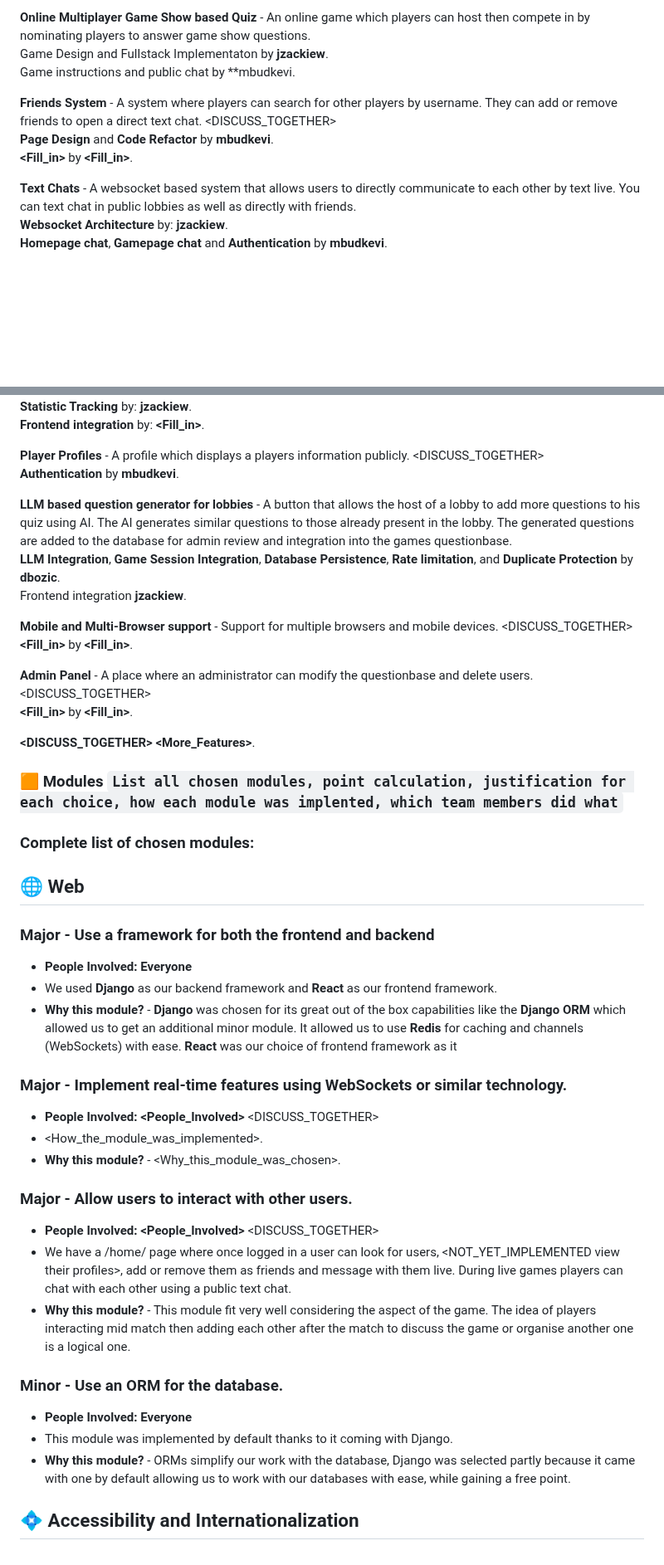
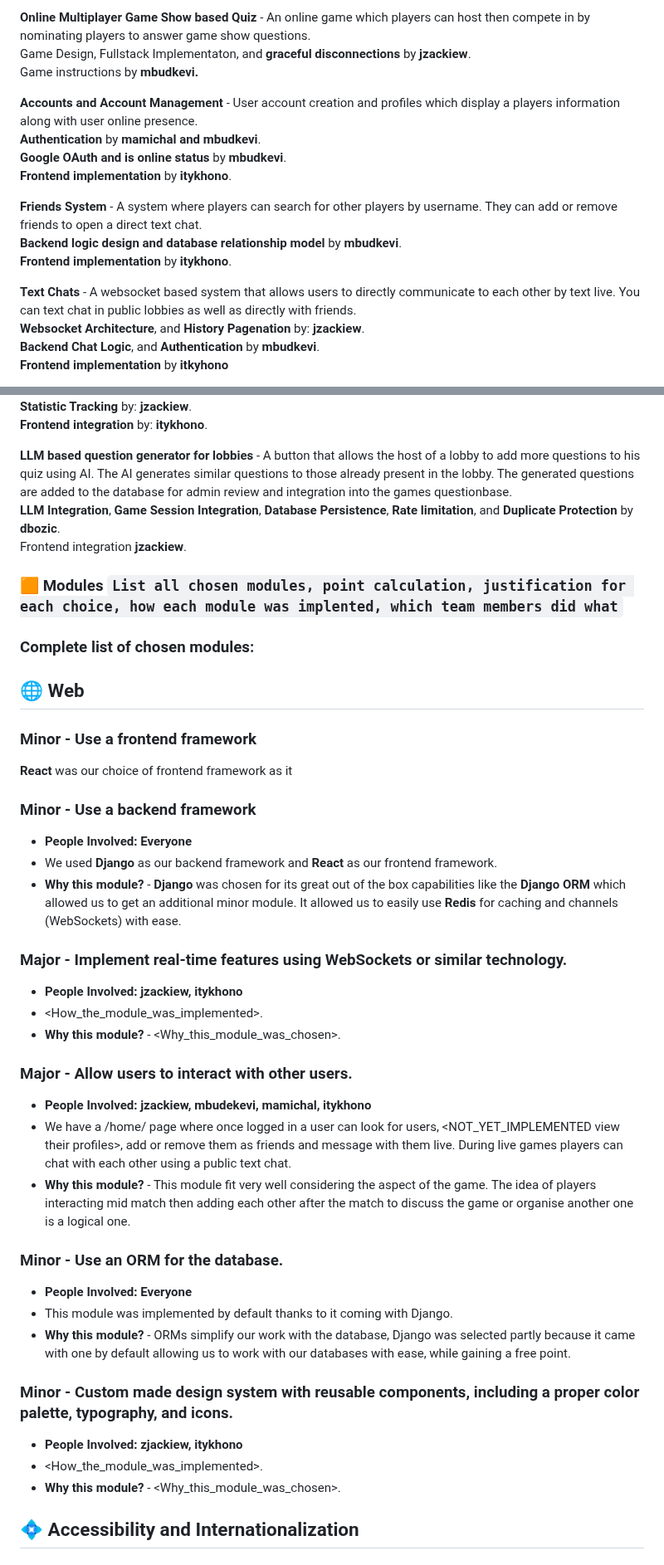
Before and after one commit to Jzackiewicz/42_ft_transcendence, a Markdown page: README.md, 2 parts joined by grey strips. Shown at 83% size. GitHub-like rendering; blank space fills up the shorter version.

Commit message:
Updated readme after group meeting

````diff
--- a/README.md
+++ b/README.md
@@ -160,13 +168,19 @@ You might want to do this if automatic migration is not working.
 
 **Online Multiplayer Game Show based Quiz** - An online game which players can host then compete in by nominating players to answer game show questions.
-<br> Game Design and Fullstack Implementaton by **jzackiew**.
-<br> Game instructions and public chat by **mbudkevi.
+<br> Game Design, Fullstack Implementaton, and **graceful disconnections** by **jzackiew**.
+<br> Game instructions by **mbudkevi.**
 
-**Friends System** - A system where players can search for other players by username. They can add or remove friends to open a direct text chat. <DISCUSS_TOGETHER>
-<br> **Page Design** and **Code Refactor** by **mbudkevi**.
-<br> **<Fill_in>** by **<Fill_in>**.
+**Accounts and Account Management** - User account creation and profiles which display a players information along with user online presence.
+<br> **Authentication** by **mamichal and mbudkevi**.
+<br> **Google OAuth and is online status** by **mbudkevi**.
+<br> **Frontend implementation** by **itykhono**.
+
+**Friends System** - A system where players can search for other players by username. They can add or remove friends to open a direct text chat.
+<br> **Backend logic design and database relationship model** by **mbudkevi**.
+<br> **Frontend implementation** by **itykhono**.
 
 **Text Chats** - A websocket based system that allows users to directly communicate to each other by text live. You can text chat in public lobbies as well as directly with friends.
-<br> **Websocket Architecture** by: **jzackiew**.
-<br> **Homepage chat**, **Gamepage chat** and **Authentication** by **mbudkevi**.
+<br> **Websocket Architecture**, and **History Pagenation** by: **jzackiew**.
+<br> **Backend Chat Logic**, and **Authentication** by **mbudkevi**.
+<br> **Frontend implementation** by **itkyhono**
 
@@ -174,41 +188,34 @@ You might want to do this if automatic migration is not working.
 <br> **Statistic Tracking** by: **jzackiew**.
-<br> **Frontend integration** by: **<Fill_in>**.
-
-**Player Profiles** - A profile which displays a players information publicly. <DISCUSS_TOGETHER>
-<br> **Authentication** by **mbudkevi**.
+<br> **Frontend integration** by: **itykhono**.
 
 **LLM based question generator for lobbies** - A button that allows the host of a lobby to add more questions to his quiz using AI. The AI generates similar questions to those already present in the lobby. The generated questions are added to the database for admin review and integration into the games questionbase.
 <br> **LLM Integration**, **Game Session Integration**, **Database Persistence**, **Rate limitation**, and **Duplicate Protection** by **dbozic**.
 <br> Frontend integration **jzackiew**.
-
-**Mobile and Multi-Browser support** - Support for multiple browsers and mobile devices. <DISCUSS_TOGETHER>
-<br> **<Fill_in>** by **<Fill_in>**.
-
-**Admin Panel** - A place where an administrator can modify the questionbase and delete users. <DISCUSS_TOGETHER>
-<br> **<Fill_in>** by **<Fill_in>**.
-
-**<DISCUSS_TOGETHER> <More_Features>**.
 
 ### 🟧 Modules ```List all chosen modules, point calculation, justification for each choice, how each module was implented, which team members did what```
 ### Complete list of chosen modules:
 
 ## 🌐 Web
 
-### Major - Use a framework for both the frontend and backend
+### Minor - Use a frontend framework
+
+ **React** was our choice of frontend framework as it <ITYKHONO>
+
+### Minor - Use a backend framework
 
 - **People Involved: Everyone**
 - We used **Django** as our backend framework and **React** as our frontend framework.
-- **Why this module?** - **Django** was chosen for its great out of the box capabilities like the **Django ORM** which allowed us to get an additional minor module. It allowed us to use **Redis** for caching and channels (WebSockets) with ease. **React** was our choice of frontend framework as it <ITYKHONO>
+- **Why this module?** - **Django** was chosen for its great out of the box capabilities like the **Django ORM** which allowed us to get an additional minor module. It allowed us to easily use **Redis** for caching and channels (WebSockets) with ease.
 
 ### Major - Implement real-time features using WebSockets or similar technology.
 
-- **People Involved: <People_Involved>** <DISCUSS_TOGETHER>
+- **People Involved: jzackiew, itykhono**
 - <How_the_module_was_implemented>. <JZACKIEW>
 - **Why this module?** - <Why_this_module_was_chosen>. <JZACKIEW>
 
 ### Major - Allow users to interact with other users.
 
-- **People Involved: <People_Involved>** <DISCUSS_TOGETHER>
+- **People Involved: jzackiew, mbudekevi, mamichal, itykhono**
 - We have a /home/ page where once logged in a user can look for users, <NOT_YET_IMPLEMENTED view their profiles>, add or remove them as friends and message with them live. During live games players can chat with each other using a public text chat.
 - **Why this module?** - This module fit very well considering the aspect of the game. The idea of players interacting mid match then adding each other after the match to discuss the game or organise another one is a logical one.
 
@@ -218,6 +225,12 @@ You might want to do this if automatic migration is not working.
 - This module was implemented by default thanks to it coming with Django.
 - **Why this module?** - ORMs simplify our work with the database, Django was selected partly because it came with one by default allowing us to work with our databases with ease, while gaining a free point.
 
+### Minor - Custom made design system with reusable components, including a proper color palette, typography, and icons.
+
+- **People Involved: zjackiew, itykhono**
+- <How_the_module_was_implemented>. <JZACKIEW>
+- **Why this module?** - <Why_this_module_was_chosen>. <JZACKIEW>
+
 ## 💠 Accessibility and Internationalization
 
 ### Minor - Support for additional browsers.
````
Also changed, not shown: other parts of README.md (+40 -32 lines).
